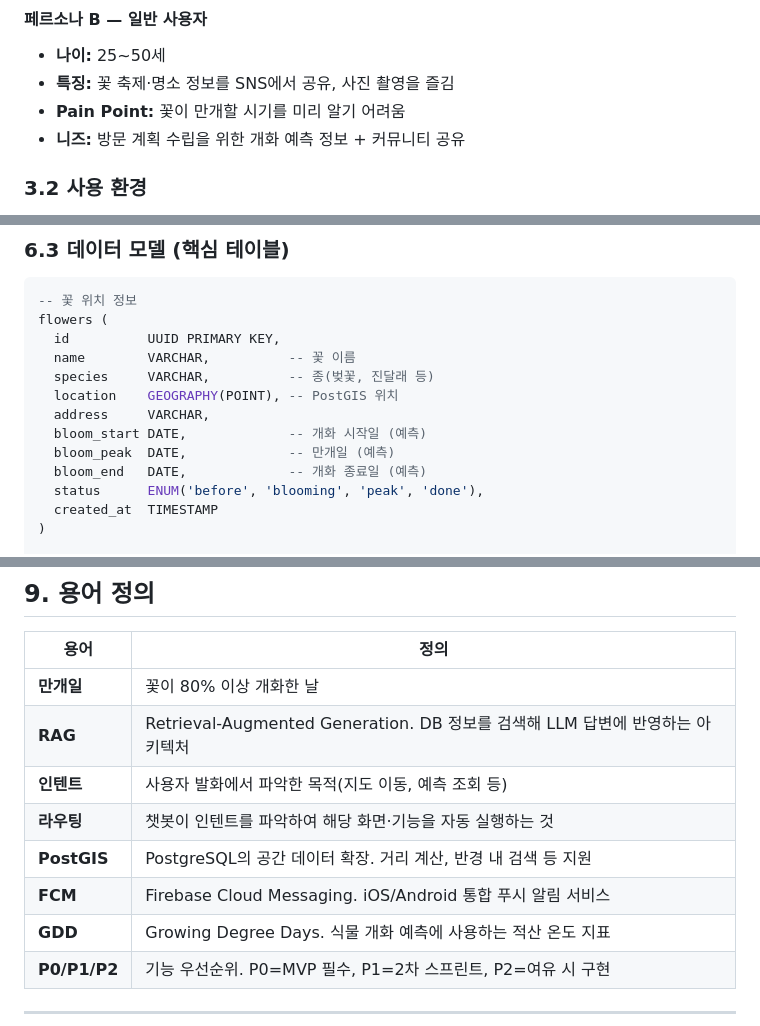
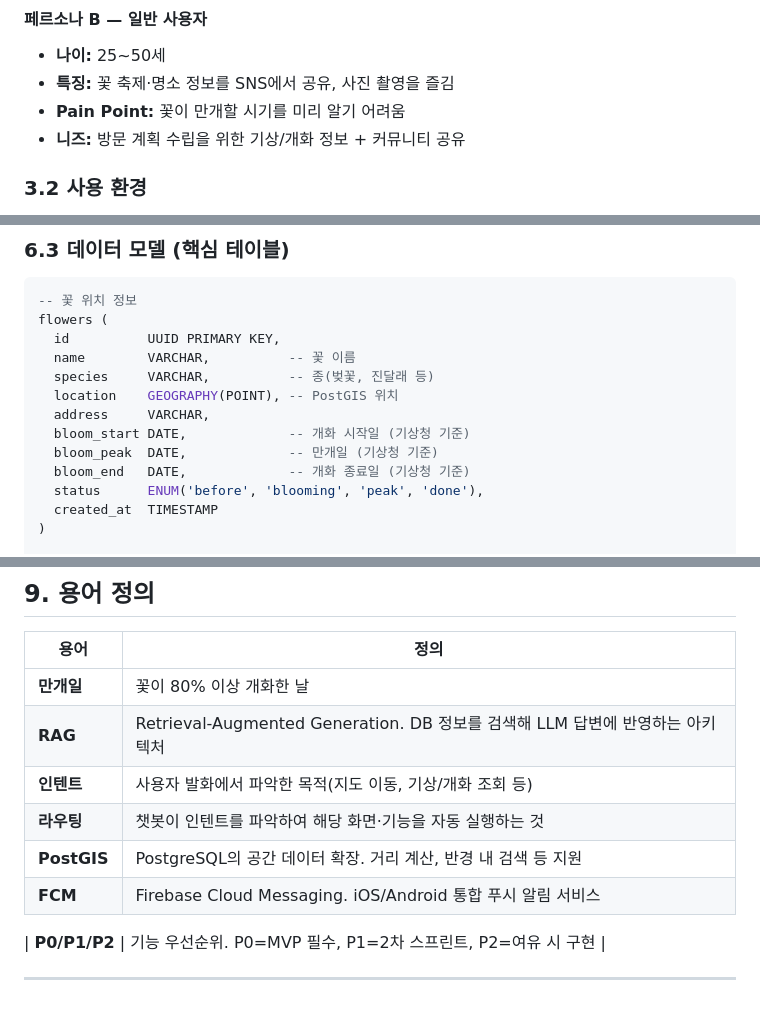
Before and after one commit to yh2-man/capston2, a Markdown page: FLOWER_PRD.md, 3 parts joined by grey strips. Drawn GitHub-style.

```diff
--- a/FLOWER_PRD.md
+++ b/FLOWER_PRD.md
@@ -77,7 +77,7 @@
 - **나이:** 25~50세
 - **특징:** 꽃 축제·명소 정보를 SNS에서 공유, 사진 촬영을 즐김
 - **Pain Point:** 꽃이 만개할 시기를 미리 알기 어려움
-- **니즈:** 방문 계획 수립을 위한 개화 예측 정보 + 커뮤니티 공유
+- **니즈:** 방문 계획 수립을 위한 기상/개화 정보 + 커뮤니티 공유
 
 ### 3.2 사용 환경
 
@@ -348,9 +342,9 @@ flowers (
   species     VARCHAR,          -- 종(벚꽃, 진달래 등)
   location    GEOGRAPHY(POINT), -- PostGIS 위치
   address     VARCHAR,
-  bloom_start DATE,             -- 개화 시작일 (예측)
-  bloom_peak  DATE,             -- 만개일 (예측)
-  bloom_end   DATE,             -- 개화 종료일 (예측)
+  bloom_start DATE,             -- 개화 시작일 (기상청 기준)
+  bloom_peak  DATE,             -- 만개일 (기상청 기준)
+  bloom_end   DATE,             -- 개화 종료일 (기상청 기준)
   status      ENUM('before', 'blooming', 'peak', 'done'),
   created_at  TIMESTAMP
 )
@@ -469,11 +463,11 @@ GPT Codex가 코드 리뷰 시 반드시 아래 형식으로 피드백을 작성
 |------|------|
 | **만개일** | 꽃이 80% 이상 개화한 날 |
 | **RAG** | Retrieval-Augmented Generation. DB 정보를 검색해 LLM 답변에 반영하는 아키텍처 |
-| **인텐트** | 사용자 발화에서 파악한 목적(지도 이동, 예측 조회 등) |
+| **인텐트** | 사용자 발화에서 파악한 목적(지도 이동, 기상/개화 조회 등) |
 | **라우팅** | 챗봇이 인텐트를 파악하여 해당 화면·기능을 자동 실행하는 것 |
 | **PostGIS** | PostgreSQL의 공간 데이터 확장. 거리 계산, 반경 내 검색 등 지원 |
 | **FCM** | Firebase Cloud Messaging. iOS/Android 통합 푸시 알림 서비스 |
-| **GDD** | Growing Degree Days. 식물 개화 예측에 사용하는 적산 온도 지표 |
+
 | **P0/P1/P2** | 기능 우선순위. P0=MVP 필수, P1=2차 스프린트, P2=여유 시 구현 |
 
 ---
```
Also changed, not shown: other parts of FLOWER_PRD.md (+20 -26 lines), DEV_ENVIRONMENT.md (+2 -3 lines), FLOWER_CONTEXT.md (+2 -2 lines).
